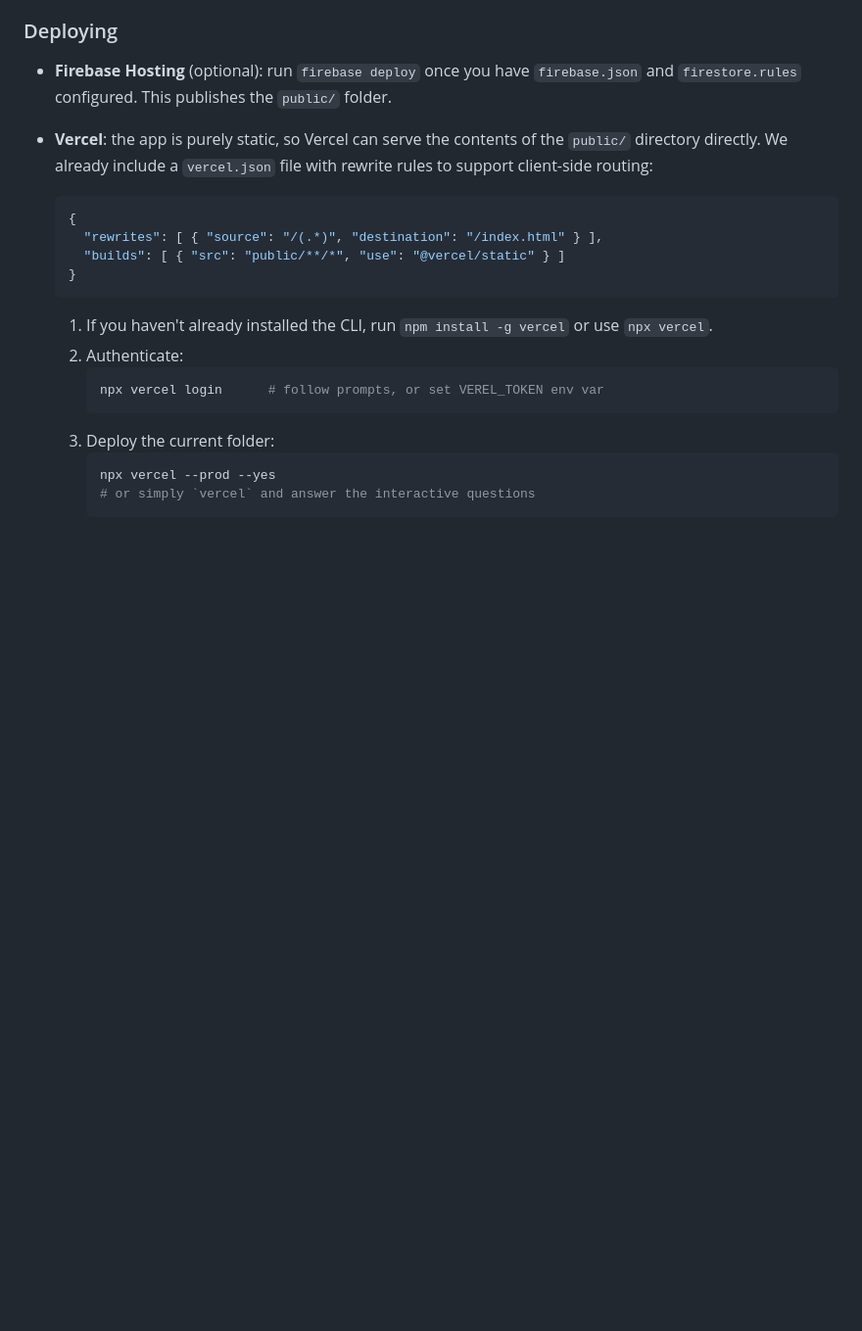
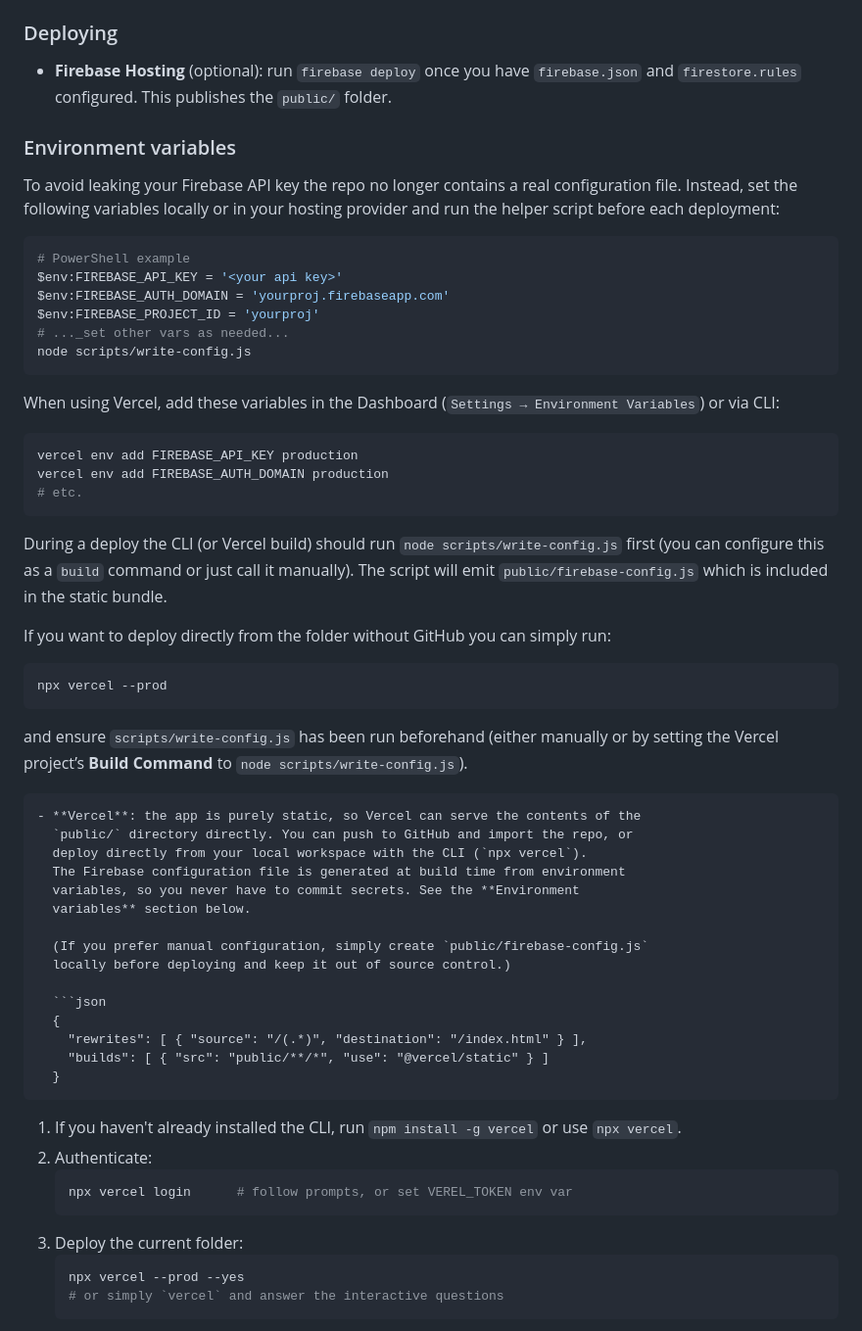
Before and after one commit to CodeExplorerRay/NeighborHub, a Markdown page: README.md, the part around the change. Shown at 98% size. Rendered like a GitHub page; blank space fills up the shorter version.

Commit message:
Add environment variable instructions and deployment notes

````diff
--- a/README.md
+++ b/README.md
@@ -114,9 +114,54 @@ service cloud.firestore {
   `firebase.json` and `firestore.rules` configured. This publishes the `public/`
   folder.
 
+### Environment variables
+
+To avoid leaking your Firebase API key the repo no longer contains a real
+configuration file. Instead, set the following variables locally or in your
+hosting provider and run the helper script before each deployment:
+
+```powershell
+# PowerShell example
+$env:FIREBASE_API_KEY = '<your api key>'
+$env:FIREBASE_AUTH_DOMAIN = 'yourproj.firebaseapp.com'
+$env:FIREBASE_PROJECT_ID = 'yourproj'
+# ..._set other vars as needed...
+node scripts/write-config.js
+```
+
+When using Vercel, add these variables in the Dashboard (`Settings →
+Environment Variables`) or via CLI:
+
+```bash
+vercel env add FIREBASE_API_KEY production
+vercel env add FIREBASE_AUTH_DOMAIN production
+# etc.
+```
+
+During a deploy the CLI (or Vercel build) should run `node scripts/write-config.js`
+first (you can configure this as a `build` command or just call it manually).
+The script will emit `public/firebase-config.js` which is included in the static
+bundle.
+
+If you want to deploy directly from the folder without GitHub you can simply run:
+
+```bash
+npx vercel --prod
+```
+
+and ensure `scripts/write-config.js` has been run beforehand (either manually
+or by setting the Vercel project’s **Build Command** to `node scripts/write-config.js`).
+
+```
 - **Vercel**: the app is purely static, so Vercel can serve the contents of the
-  `public/` directory directly. We already include a `vercel.json` file with
-  rewrite rules to support client-side routing:
+  `public/` directory directly. You can push to GitHub and import the repo, or
+  deploy directly from your local workspace with the CLI (`npx vercel`).
+  The Firebase configuration file is generated at build time from environment
+  variables, so you never have to commit secrets. See the **Environment
+  variables** section below.
+
+  (If you prefer manual configuration, simply create `public/firebase-config.js`
+  locally before deploying and keep it out of source control.)
 
   ```json
   {
````
